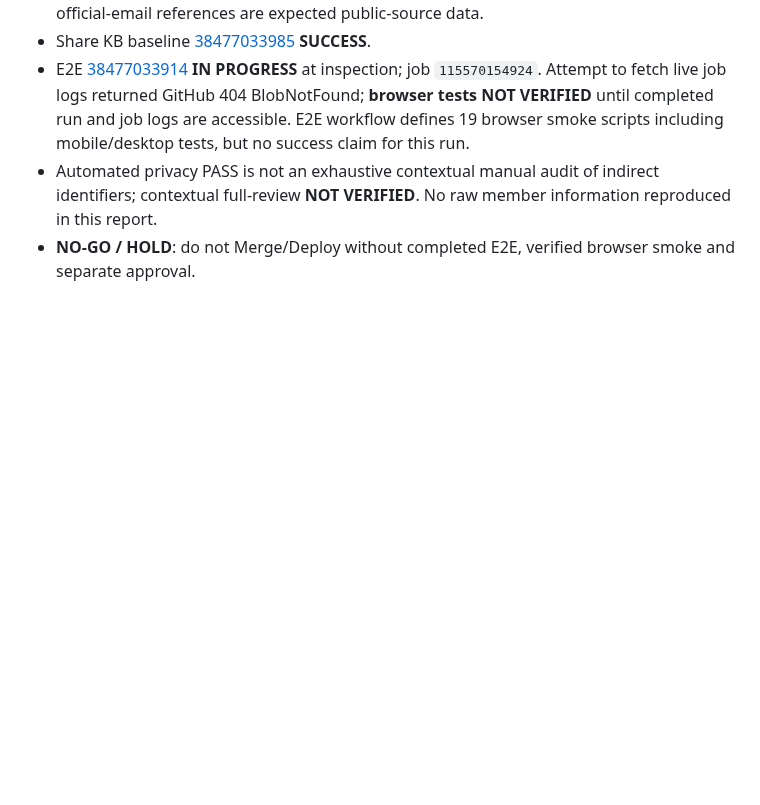
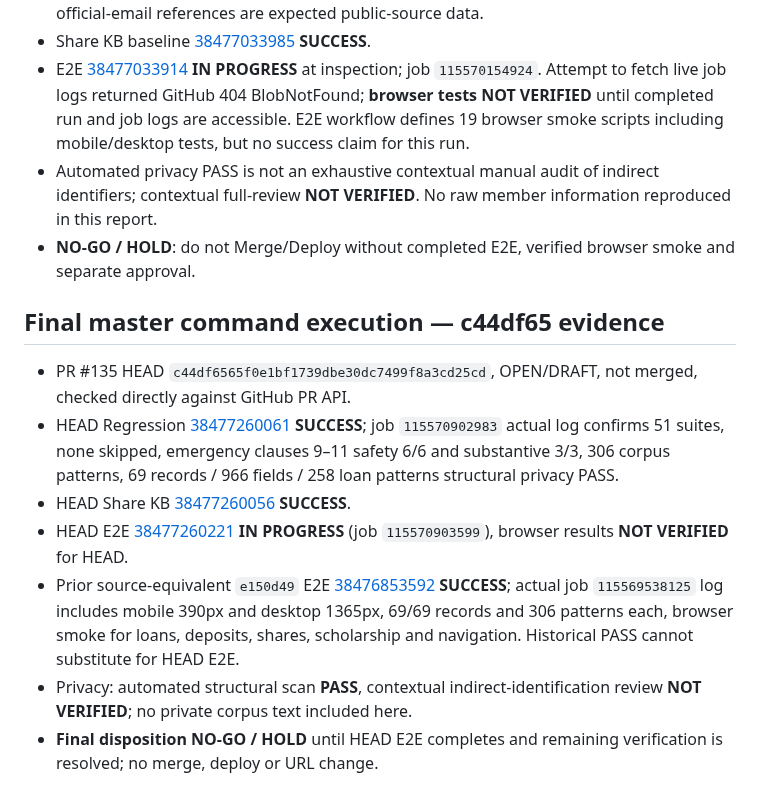
Before and after one commit to sayampreecha-ux/dlasavingcoop-member-assistant, a Markdown page: docs/no-api-loan-phase1-final-acceptance.md, the part around the change. Drawn GitHub-style; blank space fills up the shorter version.

Commit message:
docs: record verified head regression and historical browser evidence; hold pending head E2E

```diff
--- a/docs/no-api-loan-phase1-final-acceptance.md
+++ b/docs/no-api-loan-phase1-final-acceptance.md
@@ -156,3 +156,12 @@ The Regression workflow runs `scripts/verify-release.mjs`, which runs all `tests
 - E2E [38477033914](https://github.com/sayampreecha-ux/dlasavingcoop-member-assistant/actions/runs/38477033914) **IN PROGRESS** at inspection; job `115570154924`. Attempt to fetch live job logs returned GitHub 404 BlobNotFound; **browser tests NOT VERIFIED** until completed run and job logs are accessible. E2E workflow defines 19 browser smoke scripts including mobile/desktop tests, but no success claim for this run.
 - Automated privacy PASS is not an exhaustive contextual manual audit of indirect identifiers; contextual full-review **NOT VERIFIED**. No raw member information reproduced in this report.
 - **NO-GO / HOLD**: do not Merge/Deploy without completed E2E, verified browser smoke and separate approval.
+
+## Final master command execution — c44df65 evidence
+- PR #135 HEAD `c44df6565f0e1bf1739dbe30dc7499f8a3cd25cd`, OPEN/DRAFT, not merged, checked directly against GitHub PR API.
+- HEAD Regression [38477260061](https://github.com/sayampreecha-ux/dlasavingcoop-member-assistant/actions/runs/38477260061) **SUCCESS**; job `115570902983` actual log confirms 51 suites, none skipped, emergency clauses 9–11 safety 6/6 and substantive 3/3, 306 corpus patterns, 69 records / 966 fields / 258 loan patterns structural privacy PASS.
+- HEAD Share KB [38477260056](https://github.com/sayampreecha-ux/dlasavingcoop-member-assistant/actions/runs/38477260056) **SUCCESS**.
+- HEAD E2E [38477260221](https://github.com/sayampreecha-ux/dlasavingcoop-member-assistant/actions/runs/38477260221) **IN PROGRESS** (job `115570903599`), browser results **NOT VERIFIED** for HEAD.
+- Prior source-equivalent `e150d49` E2E [38476853592](https://github.com/sayampreecha-ux/dlasavingcoop-member-assistant/actions/runs/38476853592) **SUCCESS**; actual job `115569538125` log includes mobile 390px and desktop 1365px, 69/69 records and 306 patterns each, browser smoke for loans, deposits, shares, scholarship and navigation. Historical PASS cannot substitute for HEAD E2E.
+- Privacy: automated structural scan **PASS**, contextual indirect-identification review **NOT VERIFIED**; no private corpus text included here.
+- **Final disposition NO-GO / HOLD** until HEAD E2E completes and remaining verification is resolved; no merge, deploy or URL change.
```
